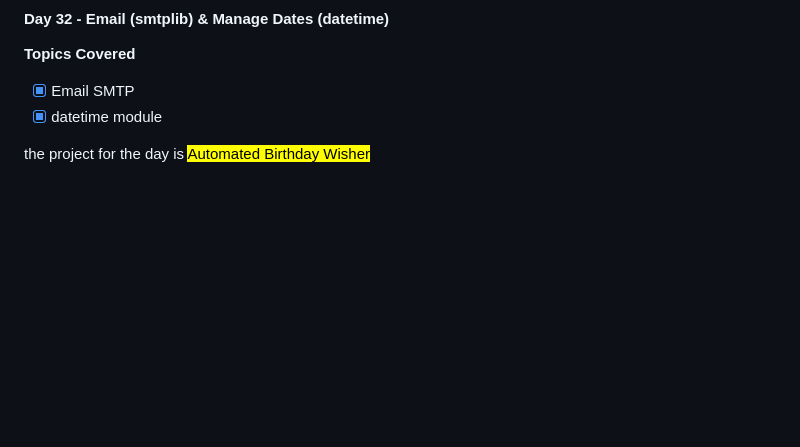
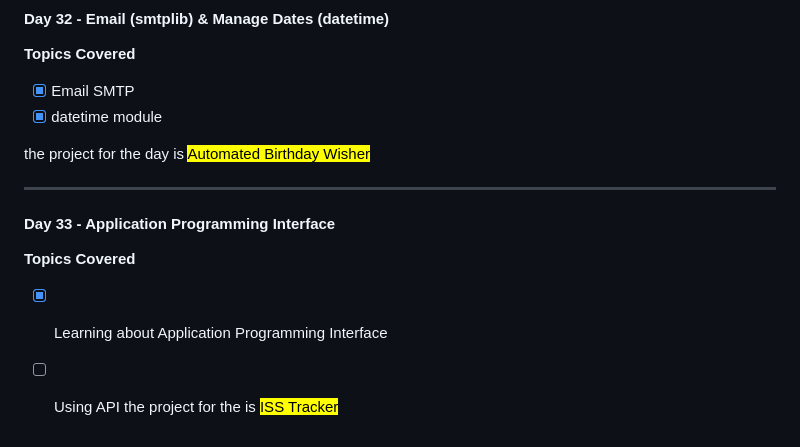
Before and after one commit to ManavMittal12/Python_bootcamp_100days, a Markdown page: README.md, the part around the change. GitHub-like rendering; blank space fills up the shorter version.

Commit message:
docs: Update the README.md file with day 33 progress (# Day 33)

```diff
--- a/README.md
+++ b/README.md
@@ -296,3 +296,12 @@ the project for the day is <mark>Flash Cards</mark>
 - [x] datetime module
 
 the project for the day is <mark>Automated Birthday Wisher</mark>
+
+----
+
+#### Day 33 - Application Programming Interface
+**Topics Covered**
+
+- [x] Learning about Application Programming Interface
+- [ ] Using API
+the project for the is <mark>ISS Tracker</mark>
```
